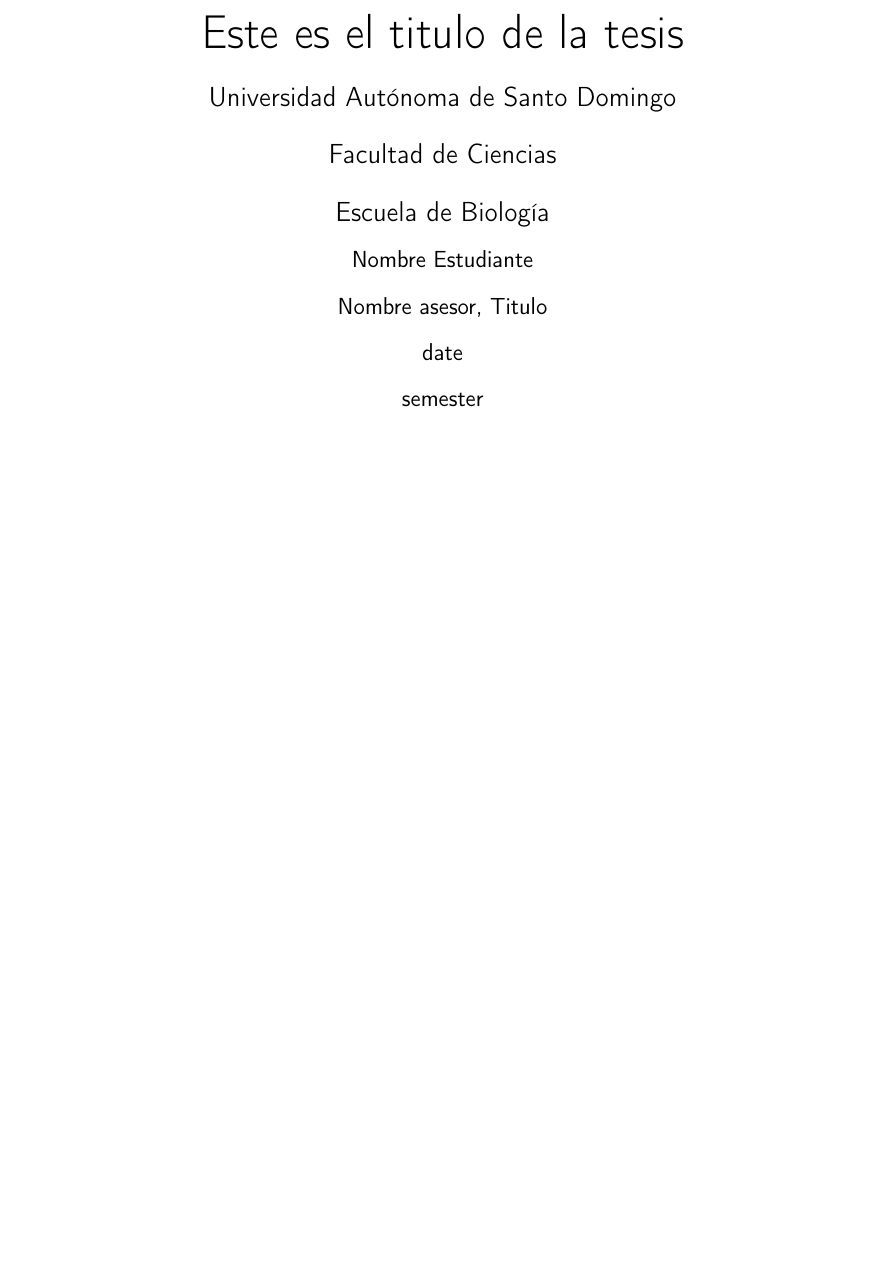
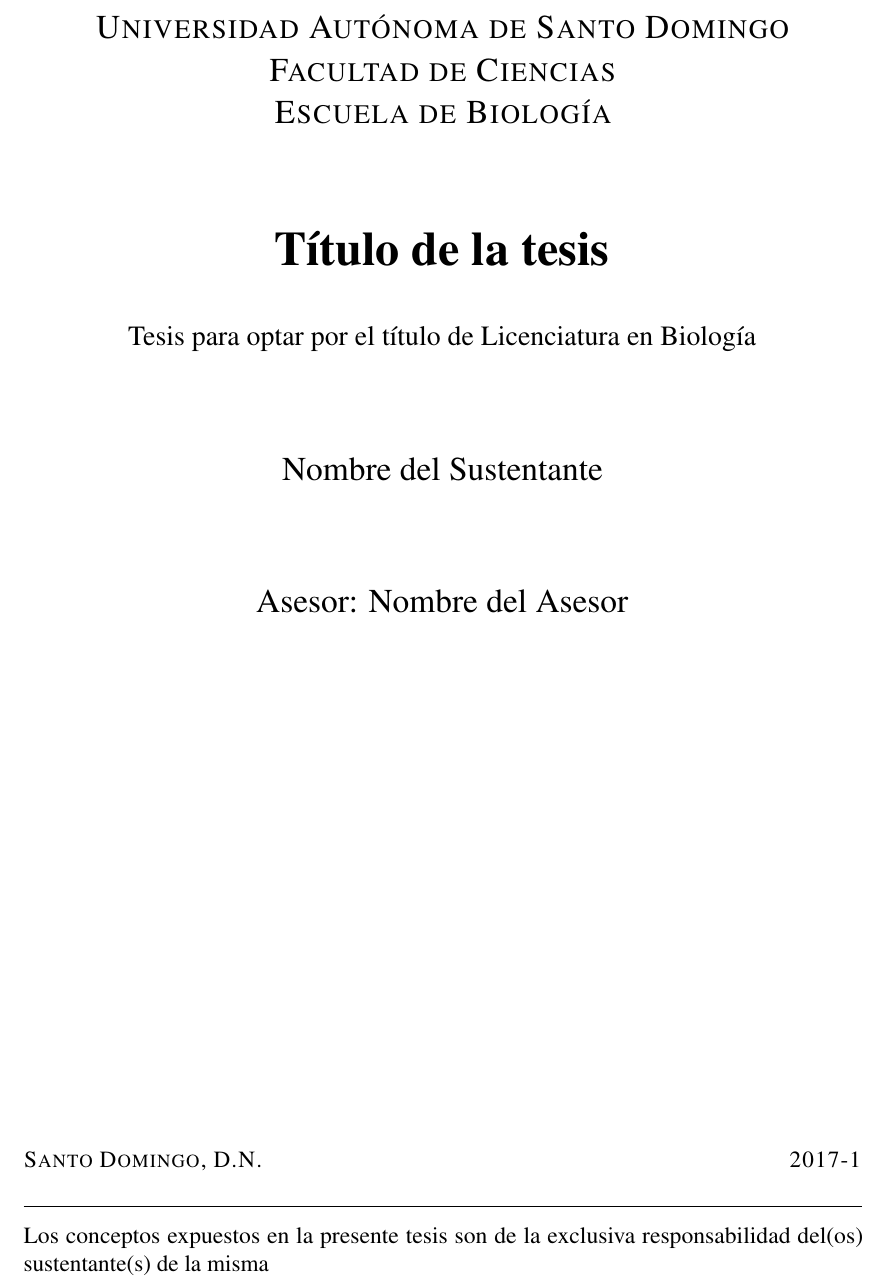
Before and after one commit to fpichardom/Plantilla_Tesis_UASD, a LaTeX thesis (cuerpo.tex, which reads portada.tex, preambulo.tex): part of page 1 of 29, cut at the place of the change, the shorter picture padded with empty space. Compiled offline with pdfLaTeX; a LaTeX package or settings file that is missing is left out.

Commit message:
Cambios en la portada

```diff
--- a/portada.tex
+++ b/portada.tex
@@ -1,16 +1,28 @@
 \begin{titlepage}
-\centering
-\sffamily
+\begin{center}
+\setlength{\parindent}{0cm}
 
-{\huge Este es el titulo de la tesis}\\
-{\large Universidad Autónoma de Santo Domingo\\
+\textsc{\Large Universidad Autónoma de Santo Domingo\\
 Facultad de Ciencias\\
 Escuela de Biología\\}
+\vspace{10ex}
+{\huge\textbf{Título de la tesis}}\\[5ex]
+%%%%%%%%%%%%%%%%% Tesis final o Propuesta%%%%%%%%%%%%%%%%%%%%%%%%%%%%
+{\large Tesis para optar por el título de Licenciatura en Biología}\\[10ex]
+%{\large Propuesta de tesis para optar por el título de Licenciatura en Biología}\\[10ex]
+%%%%%%%%%%%%%%%%%%%%%%%%%%%%%%%%%%%%%%%%%%%%%%%%%%%%%%%%%%%%%%%%%%%%%%%
+{\Large Nombre del Sustentante}\\[10ex] % incluir matrícula
+{\Large Asesor: Nombre del Asesor} % incluir grado académico
+\end{center}
 
-Nombre Estudiante\\
-Nombre asesor, Titulo
-
-date\\
-semester
-
+\vspace*{\fill}
+\noindent
+\textsc{Santo Domingo, D.N. \hspace*{\fill} 2017-1}\\[1ex] % sustituir semestre por fecha en la propuesta
+\hrule
+%%%%%%%%% Solo en la tesis final%%%%%%%%%%%%%%%%%%%%%%%%%%%%%%%%%%
+\vspace{2ex}
+\noindent
+Los conceptos expuestos en la presente tesis son de la
+exclusiva responsabilidad del(os) sustentante(s) de la misma
+%%%%%%%%%%%%%%%%%%%%%%%%%%%%%%%%%%%%%%%%%%%%%%%%%%%%%%%%%%%%%%%%%%
 \end{titlepage}
--- a/preambulo.tex
+++ b/preambulo.tex
@@ -44,7 +44,7 @@
 \usepackage{csquotes} % mejores comillas
 \usepackage[shortlabels]{enumitem} % añade mejor control para la configuración de listas
 \usepackage{setspace} % permite configurar los espacios de interlineado
-\doublespacing % configura el documento en espacio doble --
+
 \usepackage{lipsum} % permite introducir texto Lorem Ipsum para probar el formato de la página
 \usepackage{indentfirst} % Crea una sangría en el primer párrafo de cada capítulo, si se desea el estilo predeterminado comentar esta línea
 \settowidth{\parindent}{~~~~~}% introduce una sangría de 5 espacios
```
Also changed, not shown: cuerpo.tex (+1 -0 lines).
